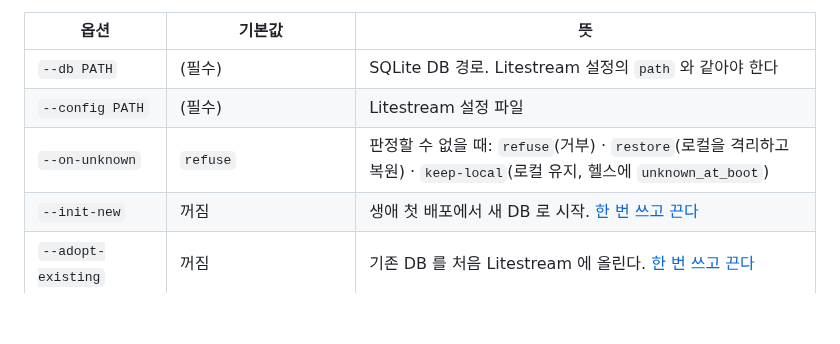
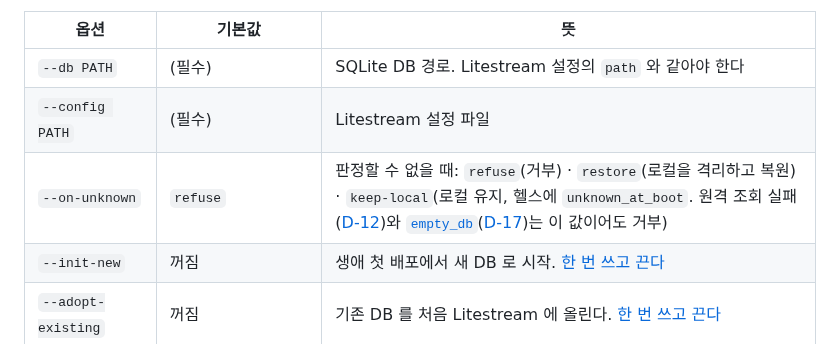
Before and after one commit to itda-work/django-sqlite-ops, a Markdown page: README.md, the part around the change. GitHub-like rendering; blank space fills up the shorter version.

Commit message:
docs(readme): note keep-local exceptions in flag table (#42)

```diff
--- a/README.md
+++ b/README.md
@@ -395,7 +395,7 @@ python -m django_sqlite_ops.boot --db /data/app.sqlite3 --config /etc/litestream
 |---|---|---|
 | `--db PATH` | (필수) | SQLite DB 경로. Litestream 설정의 `path` 와 같아야 한다 |
 | `--config PATH` | (필수) | Litestream 설정 파일 |
-| `--on-unknown` | `refuse` | 판정할 수 없을 때: `refuse`(거부) · `restore`(로컬을 격리하고 복원) · `keep-local`(로컬 유지, 헬스에 `unknown_at_boot`) |
+| `--on-unknown` | `refuse` | 판정할 수 없을 때: `refuse`(거부) · `restore`(로컬을 격리하고 복원) · `keep-local`(로컬 유지, 헬스에 `unknown_at_boot`. 원격 조회 실패([D-12](docs/DECISIONS.md))와 [`empty_db`](#0바이트-db-복구-empty_db)([D-17](docs/DECISIONS.md))는 이 값이어도 거부) |
 | `--init-new` | 꺼짐 | 생애 첫 배포에서 새 DB 로 시작. [한 번 쓰고 끈다](#생애-첫-배포---init-new-를-한-번-쓰고-끈다) |
 | `--adopt-existing` | 꺼짐 | 기존 DB 를 처음 Litestream 에 올린다. [한 번 쓰고 끈다](#기존-db-도입---adopt-existing-을-한-번-쓰고-끈다) |
 | `--meta-path PATH` | `<db 디렉터리>/.<db 이름>-litestream` | Litestream 설정에 `meta-path` 를 바꿨다면 같은 값을 준다 |
```
